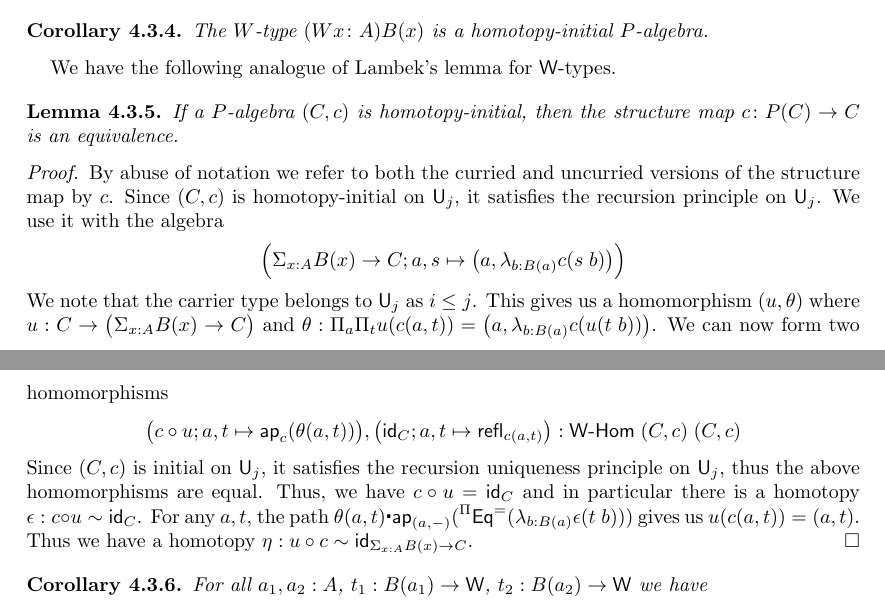
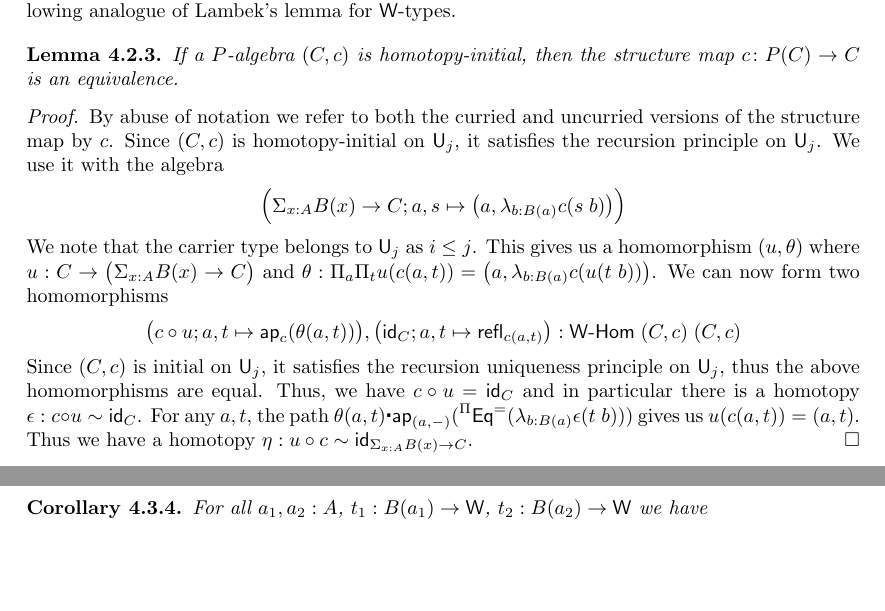
Before and after one commit to ngambino/hinitial, a LaTeX paper (main.tex): two parts of pages 30 and 31 of 37 before the commit and two parts of pages 23 and 31 of 37 after it, joined at a grey line, cut at the place of the change, the shorter picture padded with empty space. Compiled offline with pdfLaTeX.

Commit message:
Moved Lambek

```diff
--- a/main.tex
+++ b/main.tex
@@ -2264,28 +2281,6 @@ By Lemma~\ref{WAlgSpace} it suffices to construct an isomorphism between $C$ and
 \end{proof}
 
 
-
-
-\begin{corollary}\label{lem:WInitInt}
-The $W$-type $(W x \co A) B(x)$ is a homotopy-initial $P$-algebra.
-\end{corollary}
-
-
-We have the following analogue of Lambek's lemma for $\W$-types.
-
-
-\begin{lemma}\label{lem:IntLambek}
-If a $P$-algebra $(C,c)$ is homotopy-initial, then the structure map $c \co P(C) \to C$ is an equivalence.
-\end{lemma}
-
-
-\begin{proof}
-By abuse of notation we refer to both the curried and uncurried versions of the structure map by $c$. Since $(C,c)$ is homotopy-initial on $\UU_j$, it satisfies the recursion principle on $\UU_j$. We use it with the algebra \[\Big(\sm{x:A} B(x) \to C; a,s \mapsto \big(a,\lam{b:B(a)} c(s\;b)\big)\Big)\]
-We note that the carrier type belongs to $\UU_j$ as $i \leq j$. This gives us a homomorphism $(u,\theta)$ where $u : C \to \big(\sm{x:A} B(x) \to C\big)$ and $\theta : \prd{a}\prd{t} u(c(a,t)) = \big(a,\lam{b:B(a)} c(u(t\;b))\big)$.  We can now form two homomorphisms
-\[\big(c \comp u; a,t \mapsto \app_c(\theta(a,t))\big), \big(\idfun{C}; a,t \mapsto \refl_{c(a,t)}\big) : \WHom \; (C,c) \; (C,c)\]
-Since $(C,c)$ is initial on $\UU_j$, it satisfies the recursion uniqueness principle on $\UU_j$, thus the above homomorphisms are equal. Thus, we have $c \comp u = \idfun{C}$ and in particular there is a homotopy $\epsilon : c \comp u \sim \idfun{C}$. For any $a,t$, the path $\theta(a,t) \ct \app_{(a,-)}(\funext(\lam{b:B(a)} \epsilon(t\;b)))$ gives us $u(c(a,t)) = (a,t)$. Thus we have a homotopy $\eta : u \comp c \sim \idfun{\sm{x:A} B(x) \to C}$.
-\end{proof}
-
 \begin{corollary}\label{lem:suppath}
 For all $a_1,a_2:A$, $t_1 : B(a_1) \to \W$, $t_2 : B(a_2) \to \W$ we have
 \[
```
Also changed, not shown: main.tex (19 more changed lines).
